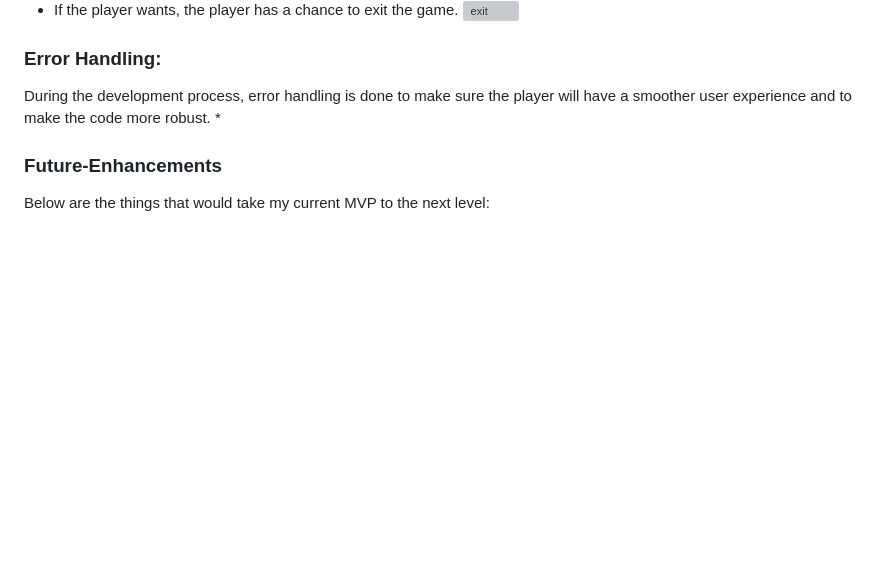
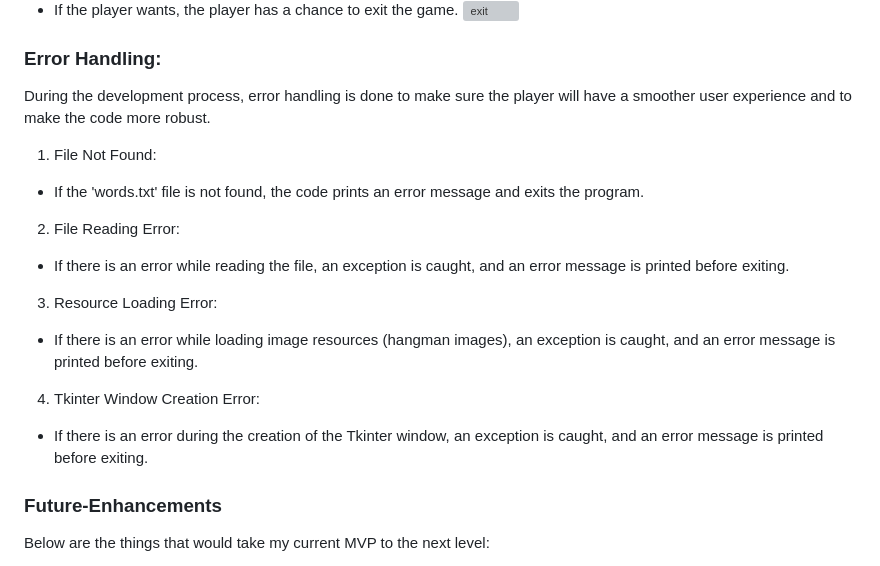
Before and after one commit to anjalee-kulasinghe/portfolio-project3-Hangman, a Markdown page: README.md, the part around the change. Rendered like a GitHub page; blank space fills up the shorter version; grey boxes are pictures that could not be loaded.

Commit message:
Add the content to the readme file Error handling

```diff
--- a/README.md
+++ b/README.md
@@ -144,7 +144,14 @@ From the welcome screen, the user will get the guidance 'How to Play the Game'.
 
 ### Error Handling:
 During the development process, error handling is done to make sure the player will have a smoother user experience and to make the code more robust.
-*
+1. File Not Found:
+  - If the 'words.txt' file is not found, the code prints an error message and exits the program.
+2. File Reading Error:
+  - If there is an error while reading the file, an exception is caught, and an error message is printed before exiting.
+3. Resource Loading Error:
+  - If there is an error while loading image resources (hangman images), an exception is caught, and an error message is printed before exiting.
+4. Tkinter Window Creation Error:
+  - If there is an error during the creation of the Tkinter window, an exception is caught, and an error message is printed before exiting.
 
 ### Future-Enhancements
 Below are the things that would take my current MVP to the next level:
```
